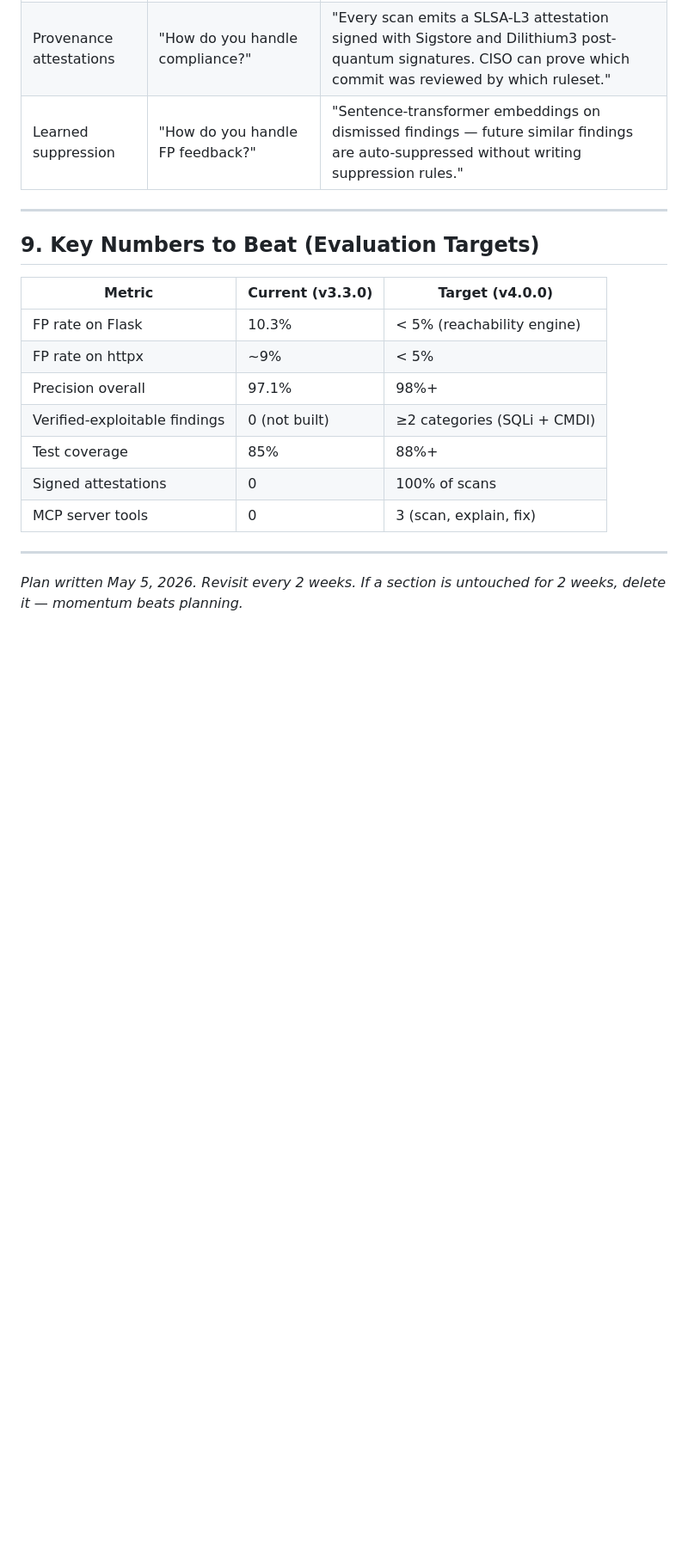
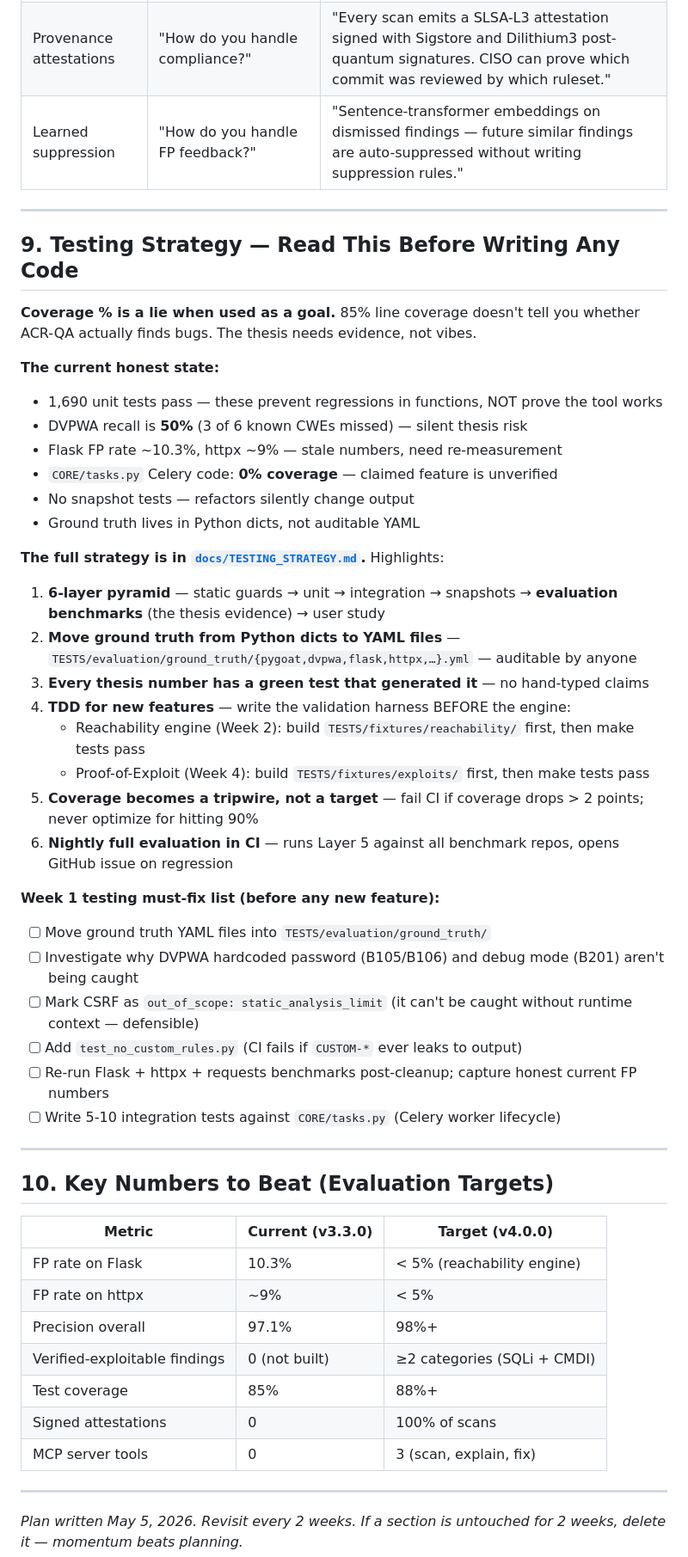
Before and after one commit to ahmed-145/ACR-QA, a Markdown page: docs/GOD_MODE_PLAN.md, the part around the change. Shown at 86% size. GitHub-like rendering; blank space fills up the shorter version.

```diff
--- a/docs/GOD_MODE_PLAN.md
+++ b/docs/GOD_MODE_PLAN.md
@@ -221,7 +221,40 @@ When all 11 are checked: write the blog post, link from resume. Ship the thesis.
 
 ---
 
-## 9. Key Numbers to Beat (Evaluation Targets)
+## 9. Testing Strategy — Read This Before Writing Any Code
+
+**Coverage % is a lie when used as a goal.** 85% line coverage doesn't tell you whether ACR-QA actually finds bugs. The thesis needs evidence, not vibes.
+
+**The current honest state:**
+- 1,690 unit tests pass — these prevent regressions in functions, NOT prove the tool works
+- DVPWA recall is **50%** (3 of 6 known CWEs missed) — silent thesis risk
+- Flask FP rate ~10.3%, httpx ~9% — stale numbers, need re-measurement
+- `CORE/tasks.py` Celery code: **0% coverage** — claimed feature is unverified
+- No snapshot tests — refactors silently change output
+- Ground truth lives in Python dicts, not auditable YAML
+
+**The full strategy is in [`docs/TESTING_STRATEGY.md`](TESTING_STRATEGY.md).** Highlights:
+
+1. **6-layer pyramid** — static guards → unit → integration → snapshots → **evaluation benchmarks** (the thesis evidence) → user study
+2. **Move ground truth from Python dicts to YAML files** — `TESTS/evaluation/ground_truth/{pygoat,dvpwa,flask,httpx,…}.yml` — auditable by anyone
+3. **Every thesis number has a green test that generated it** — no hand-typed claims
+4. **TDD for new features** — write the validation harness BEFORE the engine:
+   - Reachability engine (Week 2): build `TESTS/fixtures/reachability/` first, then make tests pass
+   - Proof-of-Exploit (Week 4): build `TESTS/fixtures/exploits/` first, then make tests pass
+5. **Coverage becomes a tripwire, not a target** — fail CI if coverage drops > 2 points; never optimize for hitting 90%
+6. **Nightly full evaluation in CI** — runs Layer 5 against all benchmark repos, opens GitHub issue on regression
+
+**Week 1 testing must-fix list (before any new feature):**
+- [ ] Move ground truth YAML files into `TESTS/evaluation/ground_truth/`
+- [ ] Investigate why DVPWA hardcoded password (B105/B106) and debug mode (B201) aren't being caught
+- [ ] Mark CSRF as `out_of_scope: static_analysis_limit` (it can't be caught without runtime context — defensible)
+- [ ] Add `test_no_custom_rules.py` (CI fails if `CUSTOM-*` ever leaks to output)
+- [ ] Re-run Flask + httpx + requests benchmarks post-cleanup; capture honest current FP numbers
+- [ ] Write 5-10 integration tests against `CORE/tasks.py` (Celery worker lifecycle)
+
+---
+
+## 10. Key Numbers to Beat (Evaluation Targets)
 
 | Metric | Current (v3.3.0) | Target (v4.0.0) |
 |---|---|---|
```
Also changed, not shown: docs/README.md (+1 -0 lines), docs/TESTING_STRATEGY.md (added, +380 -0 lines).
